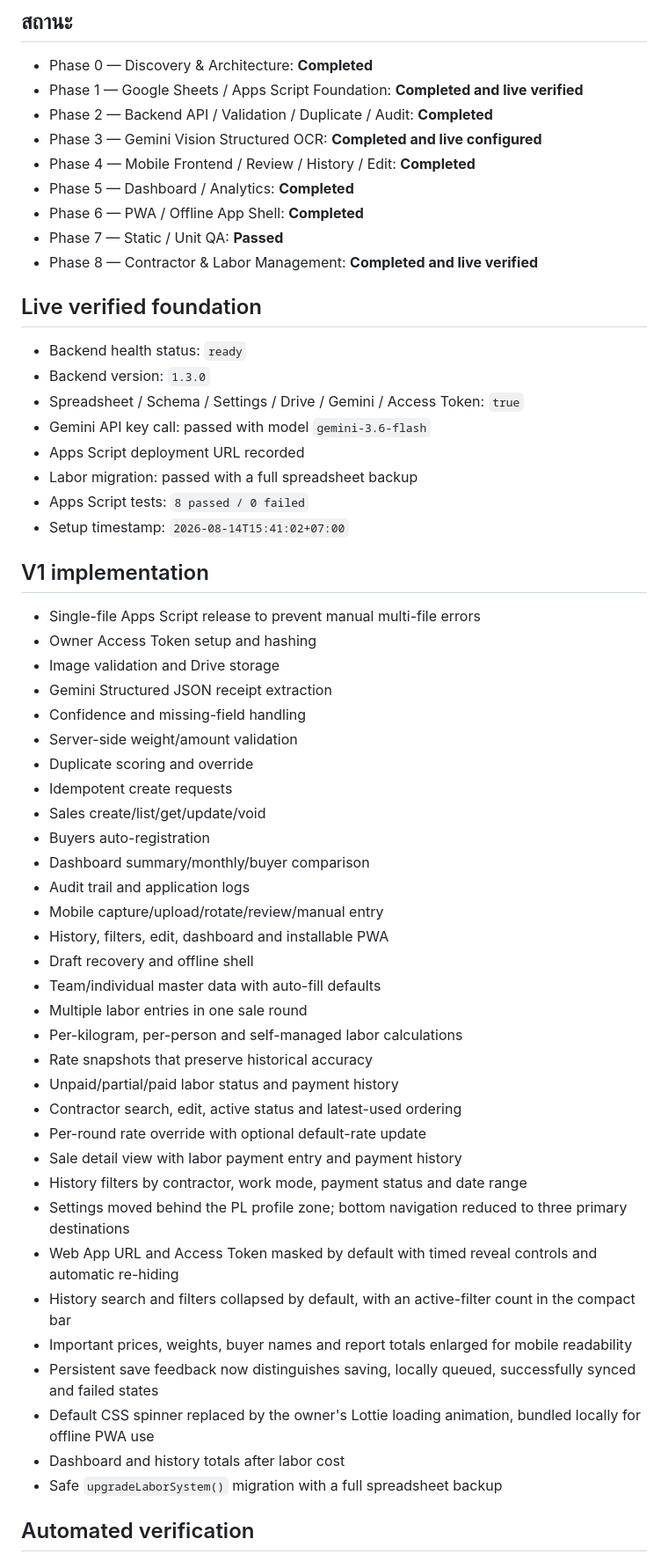
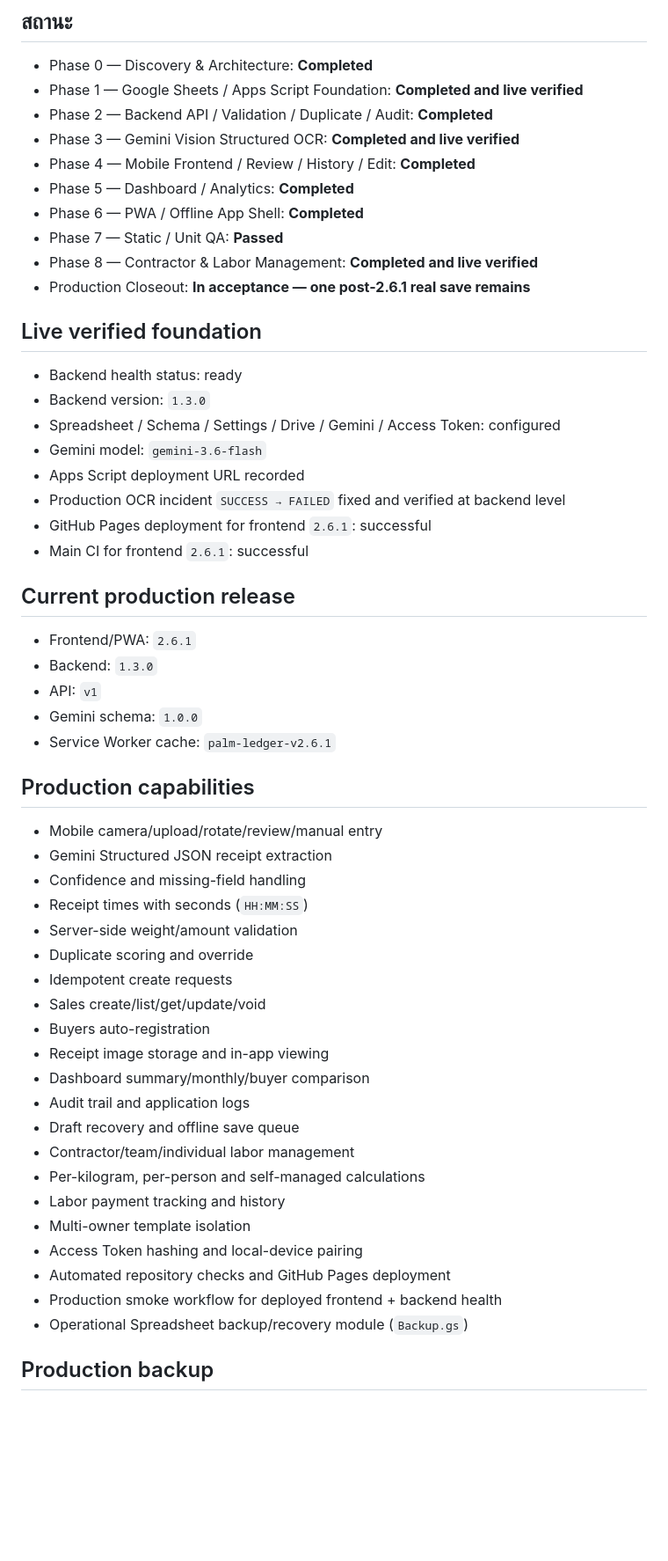
Before and after one commit to aodxx/Pem, a Markdown page: docs/PROGRESS.md, the part around one of its changes. Shown at 88% size. Rendered like a GitHub page; blank space fills up the shorter version.

Commit message:
Record production closeout status

```diff
--- a/docs/PROGRESS.md
+++ b/docs/PROGRESS.md
@@ -7,58 +7,56 @@
 - Phase 0 — Discovery & Architecture: **Completed**
 - Phase 1 — Google Sheets / Apps Script Foundation: **Completed and live verified**
 - Phase 2 — Backend API / Validation / Duplicate / Audit: **Completed**
-- Phase 3 — Gemini Vision Structured OCR: **Completed and live configured**
+- Phase 3 — Gemini Vision Structured OCR: **Completed and live verified**
 - Phase 4 — Mobile Frontend / Review / History / Edit: **Completed**
 - Phase 5 — Dashboard / Analytics: **Completed**
 - Phase 6 — PWA / Offline App Shell: **Completed**
 - Phase 7 — Static / Unit QA: **Passed**
 - Phase 8 — Contractor & Labor Management: **Completed and live verified**
+- Production Closeout: **In acceptance — one post-2.6.1 real save remains**
 
 ## Live verified foundation
 
-- Backend health status: `ready`
+- Backend health status: ready
 - Backend version: `1.3.0`
-- Spreadsheet / Schema / Settings / Drive / Gemini / Access Token: `true`
-- Gemini API key call: passed with model `gemini-3.6-flash`
+- Spreadsheet / Schema / Settings / Drive / Gemini / Access Token: configured
+- Gemini model: `gemini-3.6-flash`
 - Apps Script deployment URL recorded
-- Labor migration: passed with a full spreadsheet backup
-- Apps Script tests: `8 passed / 0 failed`
-- Setup timestamp: `2026-08-14T15:41:02+07:00`
+- Production OCR incident `SUCCESS → FAILED` fixed and verified at backend level
+- GitHub Pages deployment for frontend `2.6.1`: successful
+- Main CI for frontend `2.6.1`: successful
 
-## V1 implementation
+## Current production release
 
-- Single-file Apps Script release to prevent manual multi-file errors
-- Owner Access Token setup and hashing
-- Image validation and Drive storage
+- Frontend/PWA: `2.6.1`
+- Backend: `1.3.0`
+- API: `v1`
+- Gemini schema: `1.0.0`
+- Service Worker cache: `palm-ledger-v2.6.1`
+
+## Production capabilities
+
+- Mobile camera/upload/rotate/review/manual entry
 - Gemini Structured JSON receipt extraction
 - Confidence and missing-field handling
+- Receipt times with seconds (`HH:MM:SS`)
 - Server-side weight/amount validation
 - Duplicate scoring and override
 - Idempotent create requests
 - Sales create/list/get/update/void
 - Buyers auto-registration
+- Receipt image storage and in-app viewing
 - Dashboard summary/monthly/buyer comparison
 - Audit trail and application logs
-- Mobile capture/upload/rotate/review/manual entry
-- History, filters, edit, dashboard and installable PWA
-- Draft recovery and offline shell
-- Team/individual master data with auto-fill defaults
-- Multiple labor entries in one sale round
-- Per-kilogram, per-person and self-managed labor calculations
-- Rate snapshots that preserve historical accuracy
-- Unpaid/partial/paid labor status and payment history
-- Contractor search, edit, active status and latest-used ordering
-- Per-round rate override with optional default-rate update
-- Sale detail view with labor payment entry and payment history
-- History filters by contractor, work mode, payment status and date range
-- Settings moved behind the PL profile zone; bottom navigation reduced to three primary destinations
-- Web App URL and Access Token masked by default with timed reveal controls and automatic re-hiding
-- History search and filters collapsed by default, with an active-filter count in the compact bar
-- Important prices, weights, buyer names and report totals enlarged for mobile readability
-- Persistent save feedback now distinguishes saving, locally queued, successfully synced and failed states
-- Default CSS spinner replaced by the owner's Lottie loading animation, bundled locally for offline PWA use
-- Dashboard and history totals after labor cost
-- Safe `upgradeLaborSystem()` migration with a full spreadsheet backup
+- Draft recovery and offline save queue
+- Contractor/team/individual labor management
+- Per-kilogram, per-person and self-managed calculations
+- Labor payment tracking and history
+- Multi-owner template isolation
+- Access Token hashing and local-device pairing
+- Automated repository checks and GitHub Pages deployment
+- Production smoke workflow for deployed frontend + backend health
+- Operational Spreadsheet backup/recovery module (`Backup.gs`)
 
-## Automated verification
+## Production backup
 
```
Also changed, not shown: other parts of docs/PROGRESS.md (+19 -20 lines).
